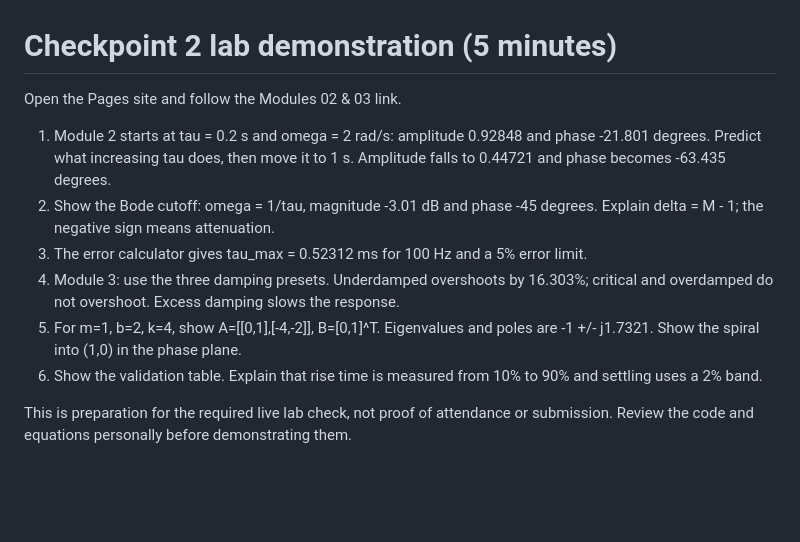
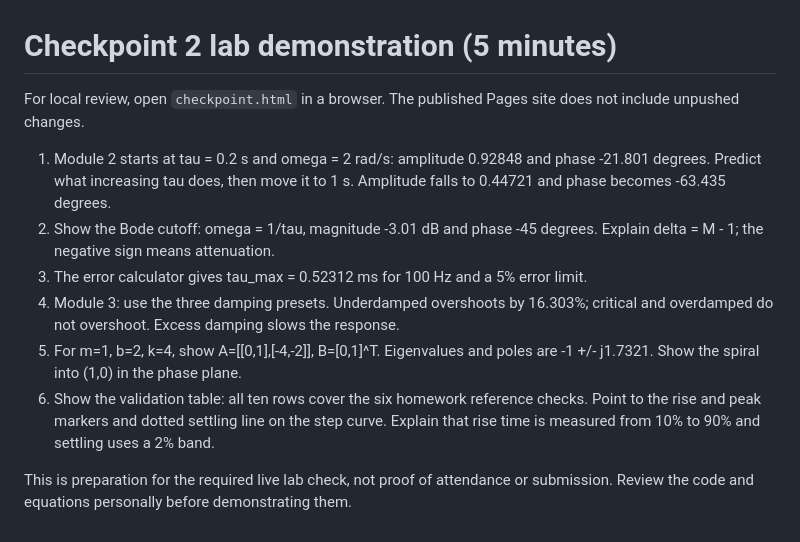
Before and after one commit to 1190693-anas/ENCS4380-Micromouse, a Markdown page: CHECKPOINT-DEMO.md, the part around the change. Drawn GitHub-style; blank space fills up the shorter version.

```diff
--- a/CHECKPOINT-DEMO.md
+++ b/CHECKPOINT-DEMO.md
@@ -1,12 +1,12 @@
 # Checkpoint 2 lab demonstration (5 minutes)
 
-Open the Pages site and follow the Modules 02 & 03 link.
+For local review, open `checkpoint.html` in a browser. The published Pages site does not include unpushed changes.
 
 1. Module 2 starts at tau = 0.2 s and omega = 2 rad/s: amplitude 0.92848 and phase -21.801 degrees. Predict what increasing tau does, then move it to 1 s. Amplitude falls to 0.44721 and phase becomes -63.435 degrees.
 2. Show the Bode cutoff: omega = 1/tau, magnitude -3.01 dB and phase -45 degrees. Explain delta = M - 1; the negative sign means attenuation.
 3. The error calculator gives tau_max = 0.52312 ms for 100 Hz and a 5% error limit.
 4. Module 3: use the three damping presets. Underdamped overshoots by 16.303%; critical and overdamped do not overshoot. Excess damping slows the response.
 5. For m=1, b=2, k=4, show A=[[0,1],[-4,-2]], B=[0,1]^T. Eigenvalues and poles are -1 +/- j1.7321. Show the spiral into (1,0) in the phase plane.
-6. Show the validation table. Explain that rise time is measured from 10% to 90% and settling uses a 2% band.
+6. Show the validation table: all ten rows cover the six homework reference checks. Point to the rise and peak markers and dotted settling line on the step curve. Explain that rise time is measured from 10% to 90% and settling uses a 2% band.
 
 This is preparation for the required live lab check, not proof of attendance or submission. Review the code and equations personally before demonstrating them.
```
Also changed, not shown: README.md (+4 -2 lines), screenshots/second-order-desktop.png (added), 4 other files.
